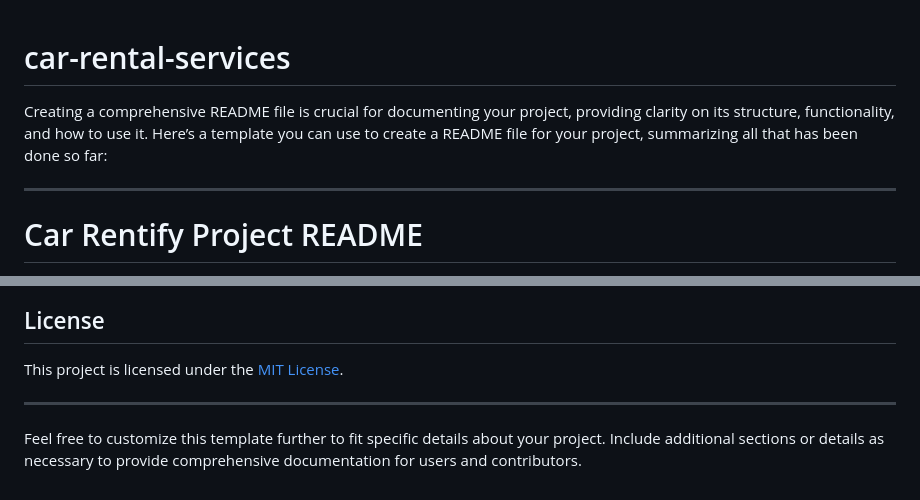
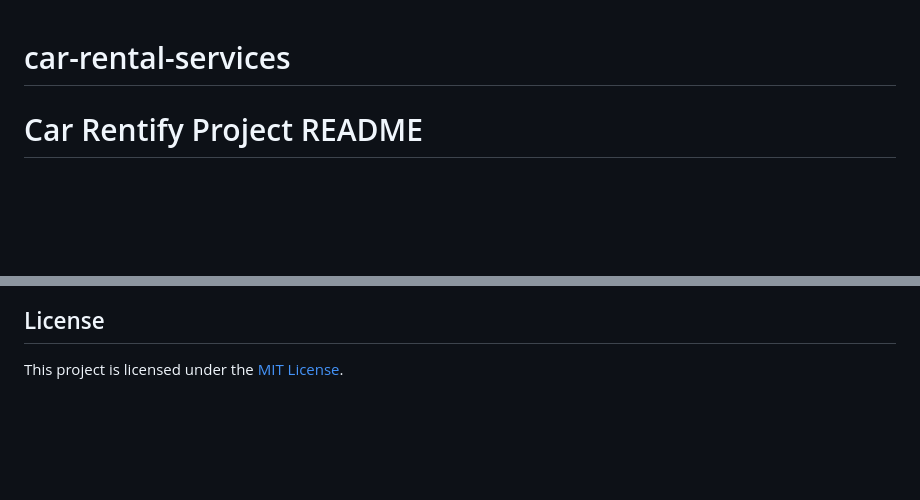
Before and after one commit to askdebb/car-rental-services, a Markdown page: README.md, 2 parts joined by grey strips. Drawn GitHub-style; blank space fills up the shorter version.

```diff
--- a/README.md
+++ b/README.md
@@ -1,7 +1,4 @@
 # car-rental-services
-Creating a comprehensive README file is crucial for documenting your project, providing clarity on its structure, functionality, and how to use it. Here’s a template you can use to create a README file for your project, summarizing all that has been done so far:
-
----
 
 # Car Rentify Project README
 
@@ -98,7 +95,3 @@ Contributions are welcome! If you'd like to contribute to the Car Rentify projec
 ## License
 
 This project is licensed under the [MIT License](LICENSE).
-
----
-
-Feel free to customize this template further to fit specific details about your project. Include additional sections or details as necessary to provide comprehensive documentation for users and contributors.
```
